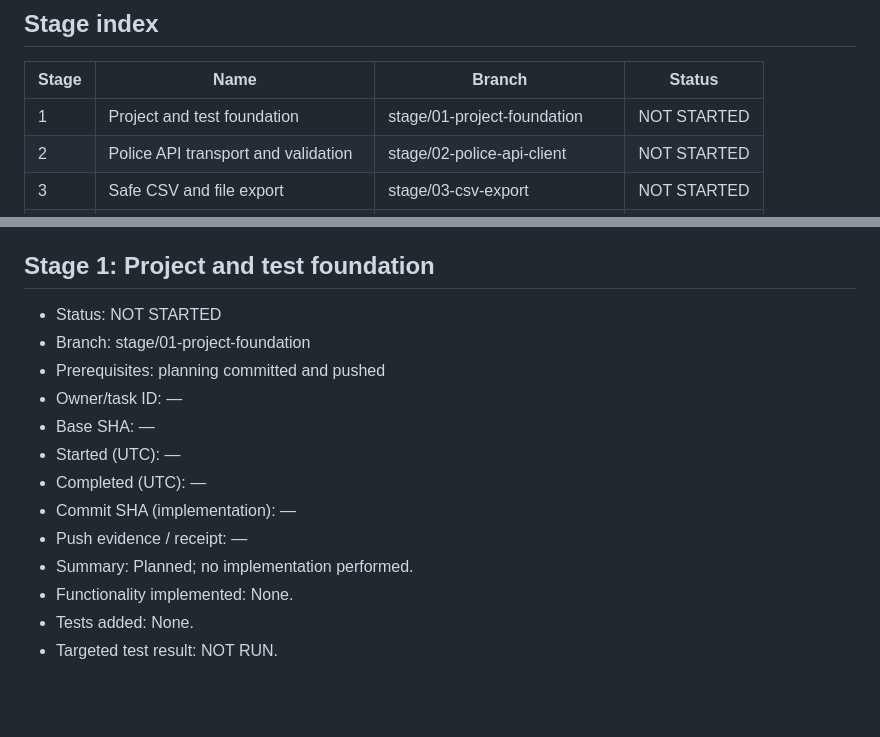
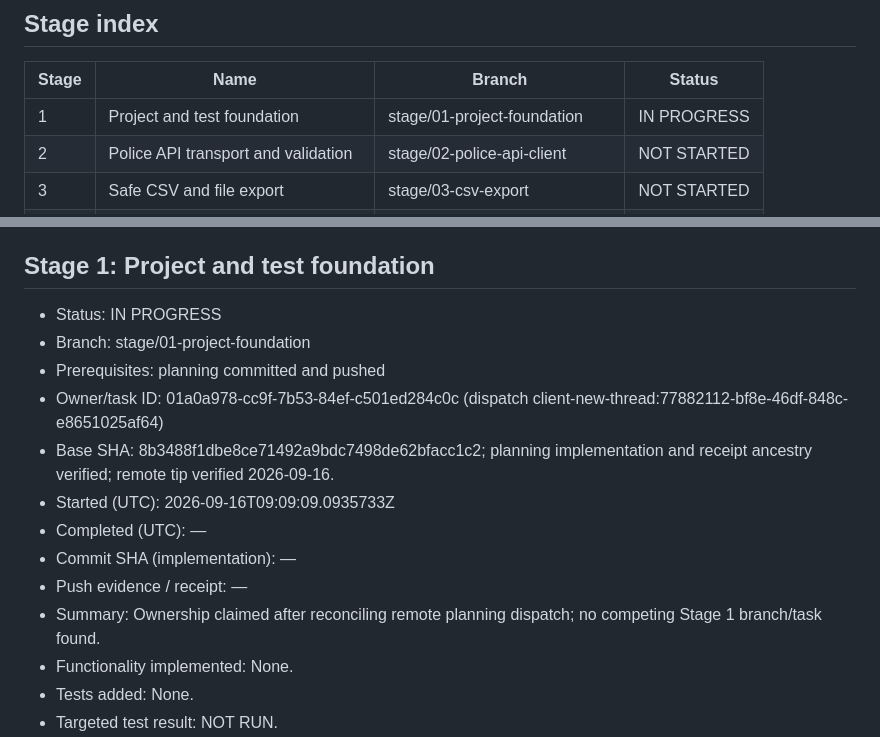
Before and after one commit to IvayloDGeorgiev/Test-Proj, a Markdown page: docs/WORK_PROGRESS.md, 2 parts joined by grey strips. Rendered like a GitHub page; blank space fills up the shorter version.

Commit message:
docs: claim stage one foundation work

```diff
--- a/docs/WORK_PROGRESS.md
+++ b/docs/WORK_PROGRESS.md
@@ -22,7 +22,7 @@ This file is the authoritative runtime tracker. Allowed statuses: NOT STARTED, I
 
 | Stage | Name | Branch | Status |
 | --- | --- | --- | --- |
-| 1 | Project and test foundation | stage/01-project-foundation | NOT STARTED |
+| 1 | Project and test foundation | stage/01-project-foundation | IN PROGRESS |
 | 2 | Police API transport and validation | stage/02-police-api-client | NOT STARTED |
 | 3 | Safe CSV and file export | stage/03-csv-export | NOT STARTED |
 | 4 | Forces ingestion endpoint | stage/04-forces-ingestion | NOT STARTED |
@@ -37,16 +37,16 @@ Dispatch key: Test-Proj:stage-01. State: CREATED (worktree setup queued). Target
 
 ## Stage 1: Project and test foundation
 
-- Status: NOT STARTED
+- Status: IN PROGRESS
 - Branch: stage/01-project-foundation
 - Prerequisites: planning committed and pushed
-- Owner/task ID: —
-- Base SHA: —
-- Started (UTC): —
+- Owner/task ID: 01a0a978-cc9f-7b53-84ef-c501ed284c0c (dispatch client-new-thread:77882112-bf8e-46df-848c-e8651025af64)
+- Base SHA: 8b3488f1dbe8ce71492a9bdc7498de62bfacc1c2; planning implementation and receipt ancestry verified; remote tip verified 2026-09-16.
+- Started (UTC): 2026-09-16T09:09:09.0935733Z
 - Completed (UTC): —
 - Commit SHA (implementation): —
 - Push evidence / receipt: —
-- Summary: Planned; no implementation performed.
+- Summary: Ownership claimed after reconciling remote planning dispatch; no competing Stage 1 branch/task found.
 - Functionality implemented: None.
 - Tests added: None.
 - Targeted test result: NOT RUN.
```
